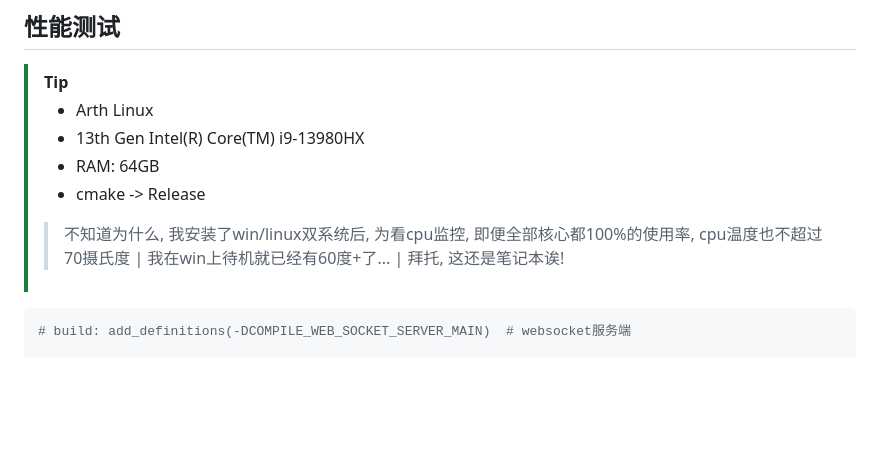
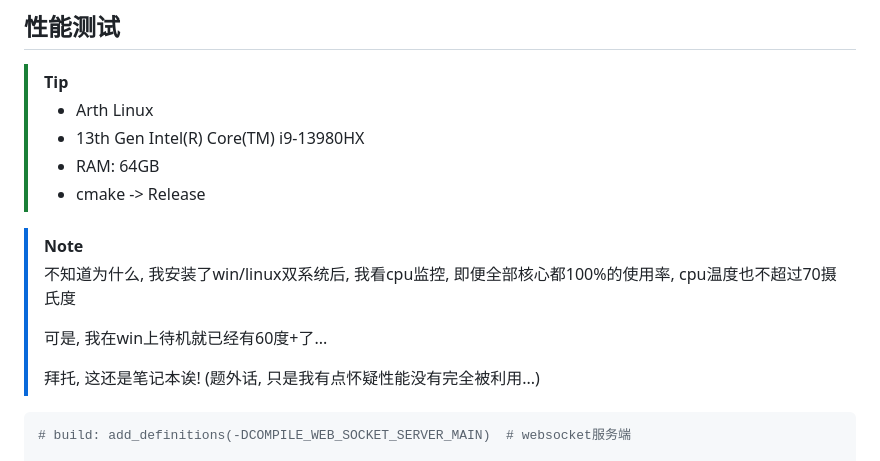
Before and after one commit to HengXin666/HXNet, a Markdown page: README.md, the part around the change. Rendered like a GitHub page; blank space fills up the shorter version.

Commit message:
改了错别字

````diff
--- a/README.md
+++ b/README.md
@@ -148,8 +148,13 @@ int main() {
 > - 13th Gen Intel(R) Core(TM) i9-13980HX
 > - RAM: 64GB
 > - cmake -> Release
+
+> [!NOTE]
+> 不知道为什么, 我安装了win/linux双系统后, 我看cpu监控, 即便全部核心都100%的使用率, cpu温度也不超过70摄氏度
 >
->> 不知道为什么, 我安装了win/linux双系统后, 为看cpu监控, 即便全部核心都100%的使用率, cpu温度也不超过70摄氏度 | 我在win上待机就已经有60度+了... | 拜托, 这还是笔记本诶!
+> 可是, 我在win上待机就已经有60度+了...
+>
+> 拜托, 这还是笔记本诶! (题外话, 只是我有点怀疑性能没有完全被利用...)
 
 ```sh
 # build: add_definitions(-DCOMPILE_WEB_SOCKET_SERVER_MAIN)  # websocket服务端
````
